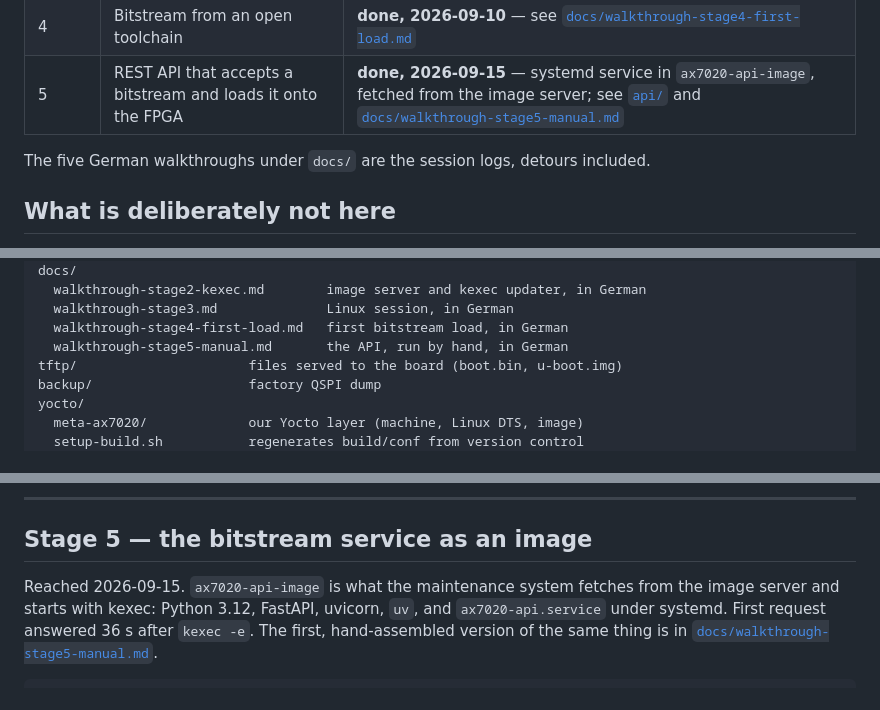
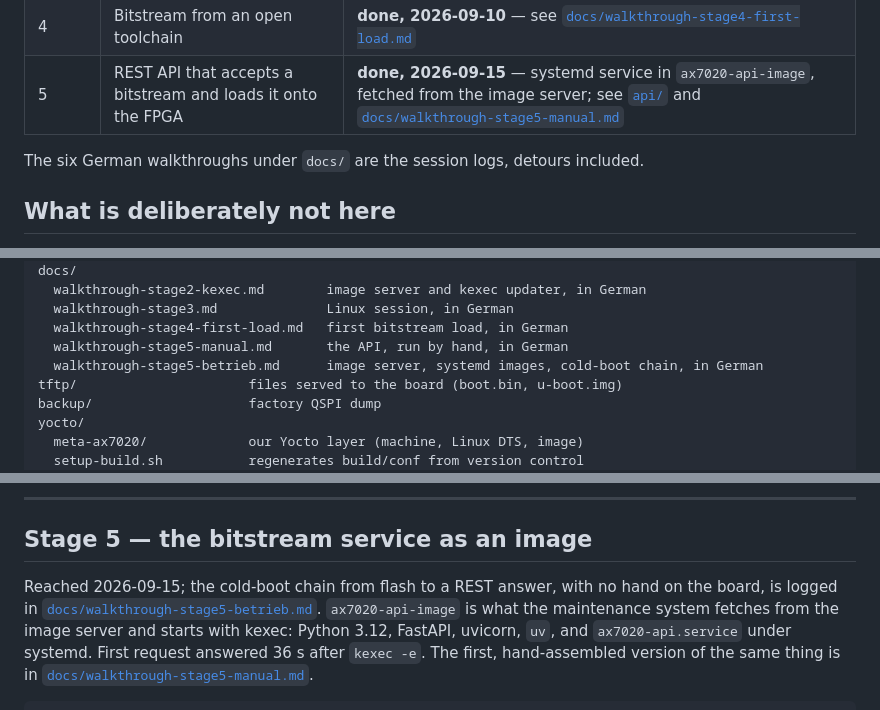
Before and after one commit to MaxClerkwell/ax7020-bringup, a Markdown page: README.md, 3 parts joined by grey strips. Rendered like a GitHub page.

```diff
--- a/README.md
+++ b/README.md
@@ -24,7 +24,7 @@ checkpoints and the nine detours it took to get there, is on my blog:
 | 4 | Bitstream from an open toolchain | **done, 2026-09-10** — see [`docs/walkthrough-stage4-first-load.md`](docs/walkthrough-stage4-first-load.md) |
 | 5 | REST API that accepts a bitstream and loads it onto the FPGA | **done, 2026-09-15** — systemd service in `ax7020-api-image`, fetched from the image server; see [`api/`](api/README.md) and [`docs/walkthrough-stage5-manual.md`](docs/walkthrough-stage5-manual.md) |
 
-The five German walkthroughs under `docs/` are the session logs, detours included.
+The six German walkthroughs under `docs/` are the session logs, detours included.
 
 ## What is deliberately not here
 
@@ -176,6 +176,7 @@ docs/
   walkthrough-stage3.md              Linux session, in German
   walkthrough-stage4-first-load.md   first bitstream load, in German
   walkthrough-stage5-manual.md       the API, run by hand, in German
+  walkthrough-stage5-betrieb.md      image server, systemd images, cold-boot chain, in German
 tftp/                      files served to the board (boot.bin, u-boot.img)
 backup/                    factory QSPI dump
 yocto/
@@ -928,7 +929,10 @@ about writes issued through the CPU, debug access survived this.
 
 ## Stage 5 — the bitstream service as an image
 
-Reached 2026-09-15. `ax7020-api-image` is what the maintenance system fetches
+Reached 2026-09-15; the cold-boot chain from flash to a REST answer, with no
+hand on the board, is logged in
+[`docs/walkthrough-stage5-betrieb.md`](docs/walkthrough-stage5-betrieb.md).
+`ax7020-api-image` is what the maintenance system fetches
 from the image server and starts with kexec: Python 3.12, FastAPI, uvicorn,
 `uv`, and `ax7020-api.service` under systemd. First request answered 36 s
 after `kexec -e`. The first, hand-assembled version of the same thing is in
```
Also changed, not shown: docs/walkthrough-stage5-betrieb.md (added, +149 -0 lines).
